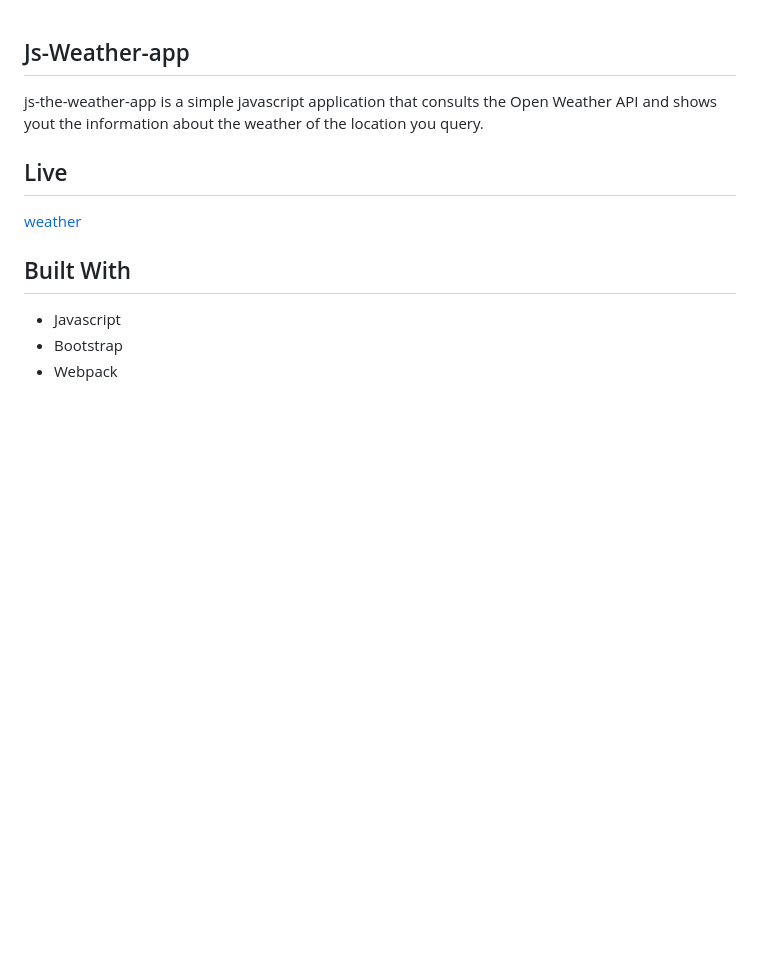
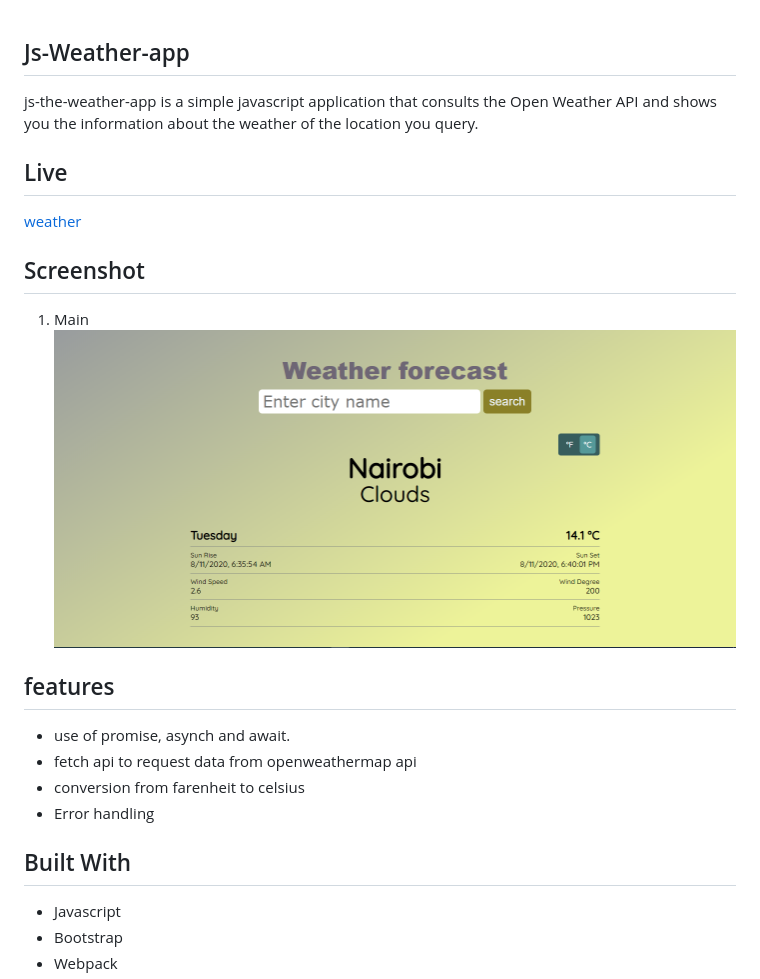
Before and after one commit to hillarioh/Js-Weather-app, a Markdown page: README.md, the part around the change. Rendered like a GitHub page; pictures changed too: main.png (added); blank space fills up the shorter version.

Commit message:
add image and edit readme file

```diff
--- a/README.md
+++ b/README.md
@@ -1,8 +1,19 @@
 ## Js-Weather-app
-js-the-weather-app is a simple javascript application that consults the Open Weather API and shows yout the information about the weather of the location you query.
+js-the-weather-app is a simple javascript application that consults the Open Weather API and shows you the information about the weather of the location you query.
 
 ## Live
 [weather](https://zealous-cori-c9e374.netlify.app/)
+
+## Screenshot
+
+1. Main
+![screenshot1](./main.png)
+
+## features
+- use of promise, asynch and await.
+- fetch api to request data from openweathermap api
+- conversion from farenheit to celsius
+- Error handling
 
 ## Built With
 - Javascript
```
